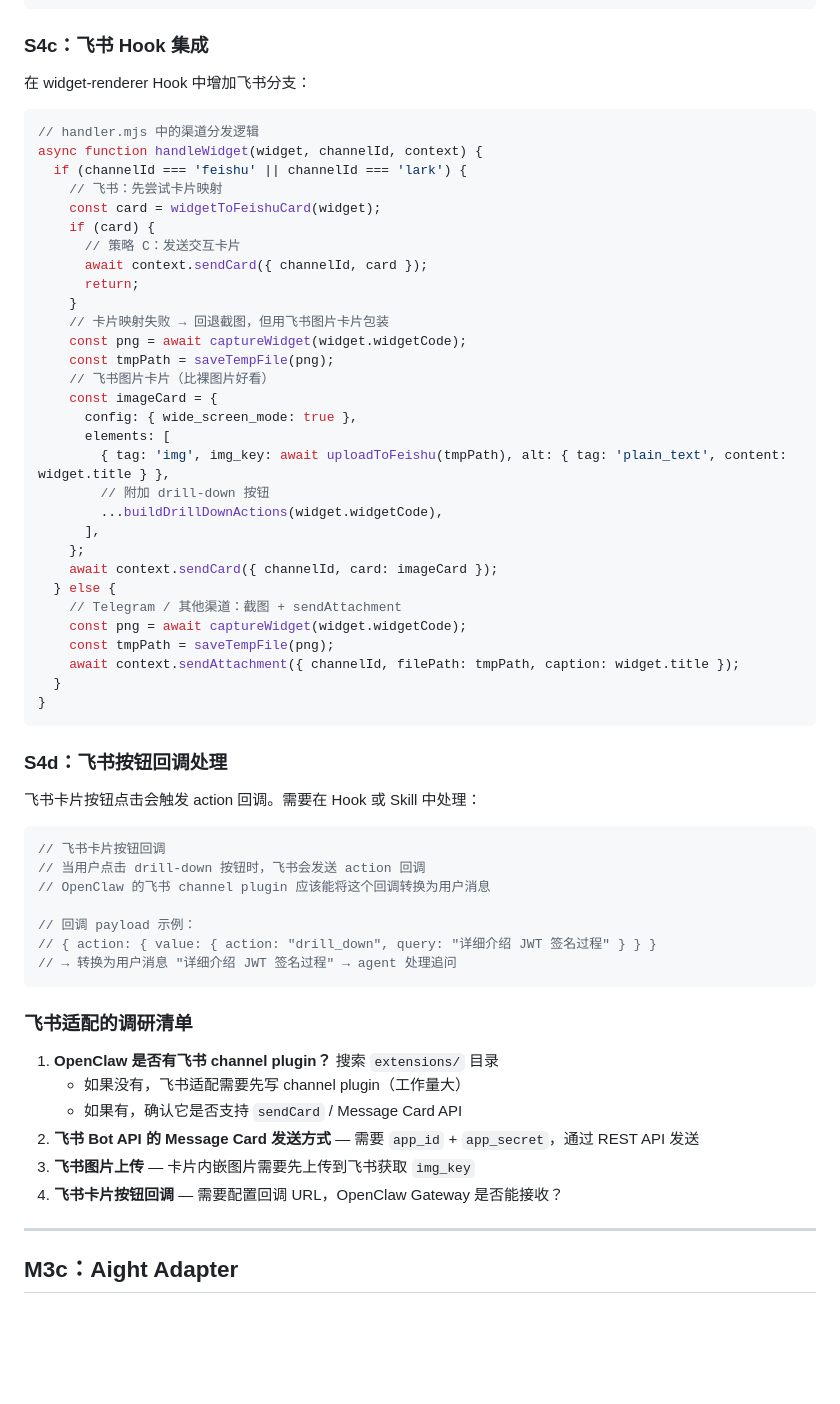
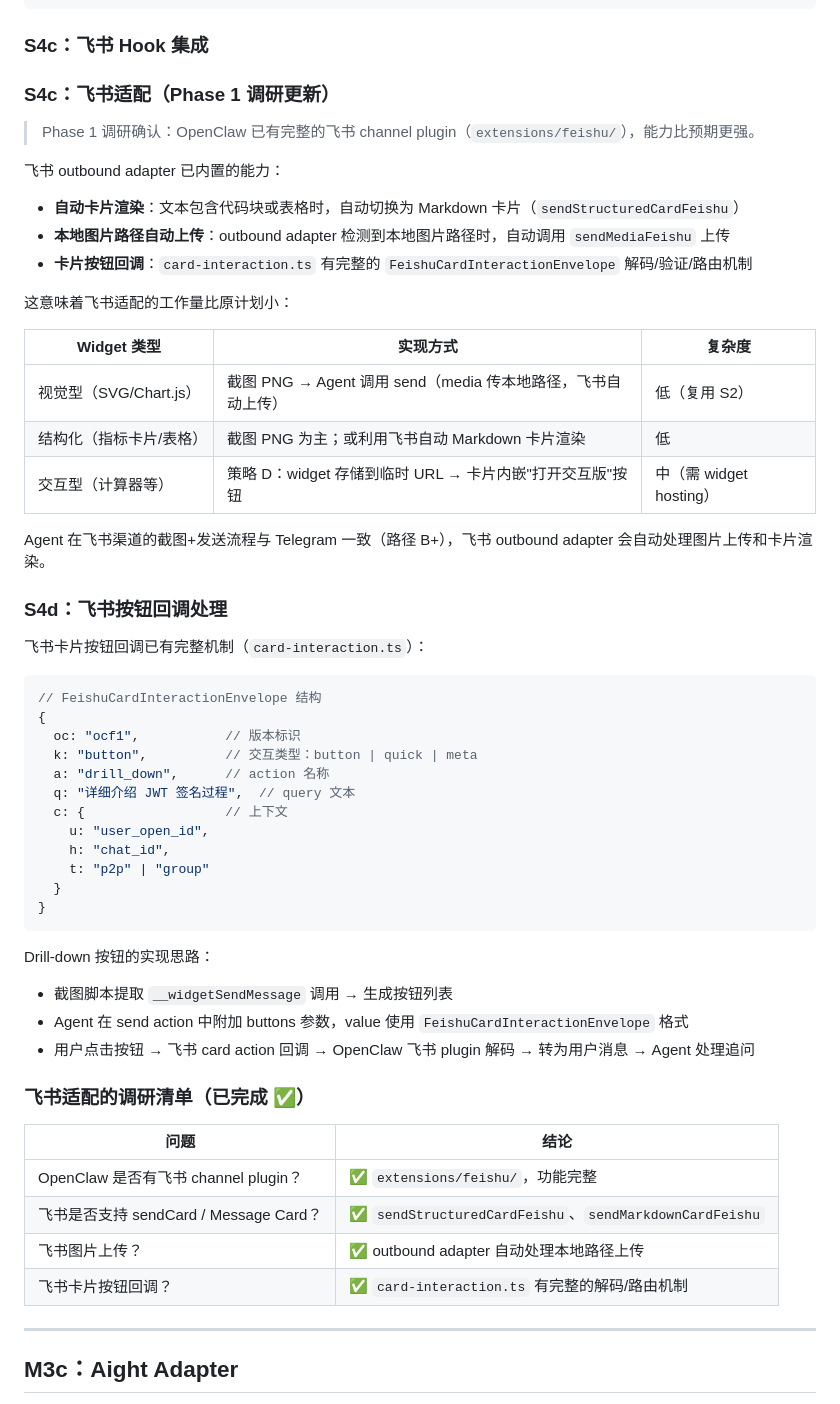
Before and after one commit to ai-freer/generative-ui-skill, a Markdown page: architecture/m3-development-plan.md, the part around one of its changes. Drawn GitHub-style; blank space fills up the shorter version.

````diff
--- a/architecture/m3-development-plan.md
+++ b/architecture/m3-development-plan.md
@@ -477,63 +457,57 @@ export function widgetToFeishuCard(widget) {
 
 ### S4c：飞书 Hook 集成
 
-在 widget-renderer Hook 中增加飞书分支：
+### S4c：飞书适配（Phase 1 调研更新）
 
-```javascript
-// handler.mjs 中的渠道分发逻辑
-async function handleWidget(widget, channelId, context) {
-  if (channelId === 'feishu' || channelId === 'lark') {
-    // 飞书：先尝试卡片映射
-    const card = widgetToFeishuCard(widget);
-    if (card) {
-      // 策略 C：发送交互卡片
-      await context.sendCard({ channelId, card });
-      return;
-    }
-    // 卡片映射失败 → 回退截图，但用飞书图片卡片包装
-    const png = await captureWidget(widget.widgetCode);
-    const tmpPath = saveTempFile(png);
-    // 飞书图片卡片（比裸图片好看）
-    const imageCard = {
-      config: { wide_screen_mode: true },
-      elements: [
-        { tag: 'img', img_key: await uploadToFeishu(tmpPath), alt: { tag: 'plain_text', content: widget.title } },
-        // 附加 drill-down 按钮
-        ...buildDrillDownActions(widget.widgetCode),
-      ],
-    };
-    await context.sendCard({ channelId, card: imageCard });
-  } else {
-    // Telegram / 其他渠道：截图 + sendAttachment
-    const png = await captureWidget(widget.widgetCode);
-    const tmpPath = saveTempFile(png);
-    await context.sendAttachment({ channelId, filePath: tmpPath, caption: widget.title });
+> Phase 1 调研确认：OpenClaw 已有完整的飞书 channel plugin（`extensions/feishu/`），能力比预期更强。
+
+飞书 outbound adapter 已内置的能力：
+- **自动卡片渲染**：文本包含代码块或表格时，自动切换为 Markdown 卡片（`sendStructuredCardFeishu`）
+- **本地图片路径自动上传**：outbound adapter 检测到本地图片路径时，自动调用 `sendMediaFeishu` 上传
+- **卡片按钮回调**：`card-interaction.ts` 有完整的 `FeishuCardInteractionEnvelope` 解码/验证/路由机制
+
+这意味着飞书适配的工作量比原计划小：
+
+| Widget 类型 | 实现方式 | 复杂度 |
+|------------|---------|--------|
+| 视觉型（SVG/Chart.js） | 截图 PNG → Agent 调用 send（media 传本地路径，飞书自动上传） | 低（复用 S2） |
+| 结构化（指标卡片/表格） | 截图 PNG 为主；或利用飞书自动 Markdown 卡片渲染 | 低 |
+| 交互型（计算器等） | 策略 D：widget 存储到临时 URL → 卡片内嵌"打开交互版"按钮 | 中（需 widget hosting） |
+
+Agent 在飞书渠道的截图+发送流程与 Telegram 一致（路径 B+），飞书 outbound adapter 会自动处理图片上传和卡片渲染。
+
+### S4d：飞书按钮回调处理
+
+飞书卡片按钮回调已有完整机制（`card-interaction.ts`）：
+
+```typescript
+// FeishuCardInteractionEnvelope 结构
+{
+  oc: "ocf1",           // 版本标识
+  k: "button",          // 交互类型：button | quick | meta
+  a: "drill_down",      // action 名称
+  q: "详细介绍 JWT 签名过程",  // query 文本
+  c: {                  // 上下文
+    u: "user_open_id",
+    h: "chat_id",
+    t: "p2p" | "group"
   }
 }
 ```
 
-### S4d：飞书按钮回调处理
+Drill-down 按钮的实现思路：
+- 截图脚本提取 `__widgetSendMessage` 调用 → 生成按钮列表
+- Agent 在 send action 中附加 buttons 参数，value 使用 `FeishuCardInteractionEnvelope` 格式
+- 用户点击按钮 → 飞书 card action 回调 → OpenClaw 飞书 plugin 解码 → 转为用户消息 → Agent 处理追问
 
-飞书卡片按钮点击会触发 action 回调。需要在 Hook 或 Skill 中处理：
+### 飞书适配的调研清单（已完成 ✅）
 
-```javascript
-// 飞书卡片按钮回调
-// 当用户点击 drill-down 按钮时，飞书会发送 action 回调
-// OpenClaw 的飞书 channel plugin 应该能将这个回调转换为用户消息
-
-// 回调 payload 示例：
-// { action: { value: { action: "drill_down", query: "详细介绍 JWT 签名过程" } } }
-// → 转换为用户消息 "详细介绍 JWT 签名过程" → agent 处理追问
-```
-
-### 飞书适配的调研清单
-
-1. **OpenClaw 是否有飞书 channel plugin？** 搜索 `extensions/` 目录
-   - 如果没有，飞书适配需要先写 channel plugin（工作量大）
-   - 如果有，确认它是否支持 `sendCard` / Message Card API
-2. **飞书 Bot API 的 Message Card 发送方式** — 需要 `app_id` + `app_secret`，通过 REST API 发送
-3. **飞书图片上传** — 卡片内嵌图片需要先上传到飞书获取 `img_key`
-4. **飞书卡片按钮回调** — 需要配置回调 URL，OpenClaw Gateway 是否能接收？
+| 问题 | 结论 |
+|------|------|
+| OpenClaw 是否有飞书 channel plugin？ | ✅ `extensions/feishu/`，功能完整 |
+| 飞书是否支持 sendCard / Message Card？ | ✅ `sendStructuredCardFeishu`、`sendMarkdownCardFeishu` |
+| 飞书图片上传？ | ✅ outbound adapter 自动处理本地路径上传 |
+| 飞书卡片按钮回调？ | ✅ `card-interaction.ts` 有完整的解码/路由机制 |
 
 ---
 
````
Also changed, not shown: other parts of architecture/m3-development-plan.md (+127 -137 lines), architecture/m3-phase1-findings.md (added, +229 -0 lines).
